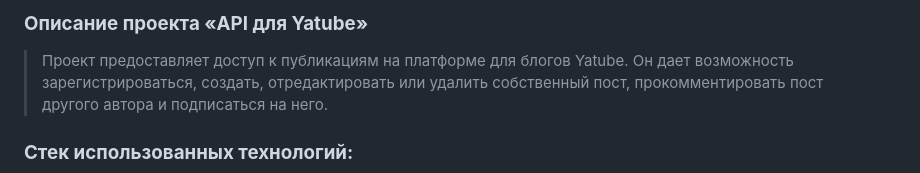
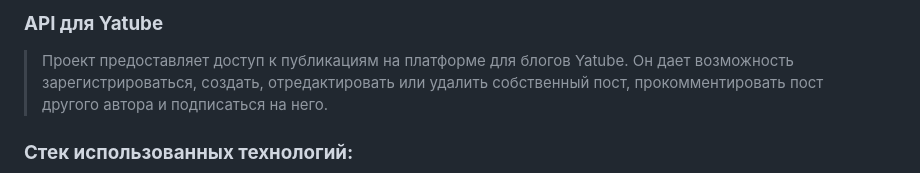
Before and after one commit to Anastasiia-Barkhatova/api_final_yatube, a Markdown page: README.md, the part around the change. Rendered like a GitHub page.

```diff
--- a/README.md
+++ b/README.md
@@ -1,4 +1,4 @@
-### **Описание проекта «API для Yatube»**
+### **API для Yatube**
 
 > Проект предоставляет доступ к публикациям на платформе для блогов Yatube. Он дает возможность зарегистрироваться, создать, отредактировать или удалить собственный пост, прокомментировать пост другого автора и подписаться на него.
 
```
